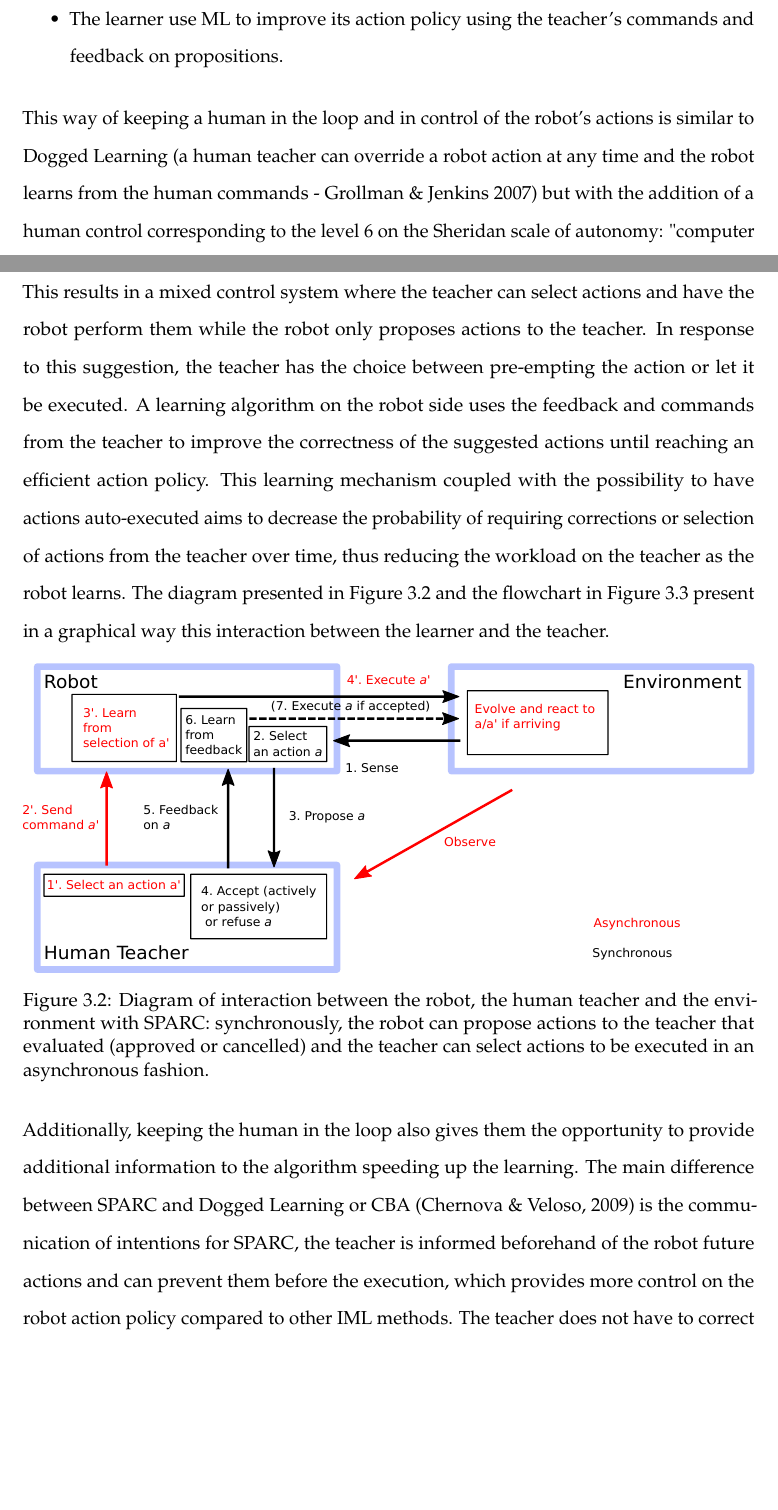
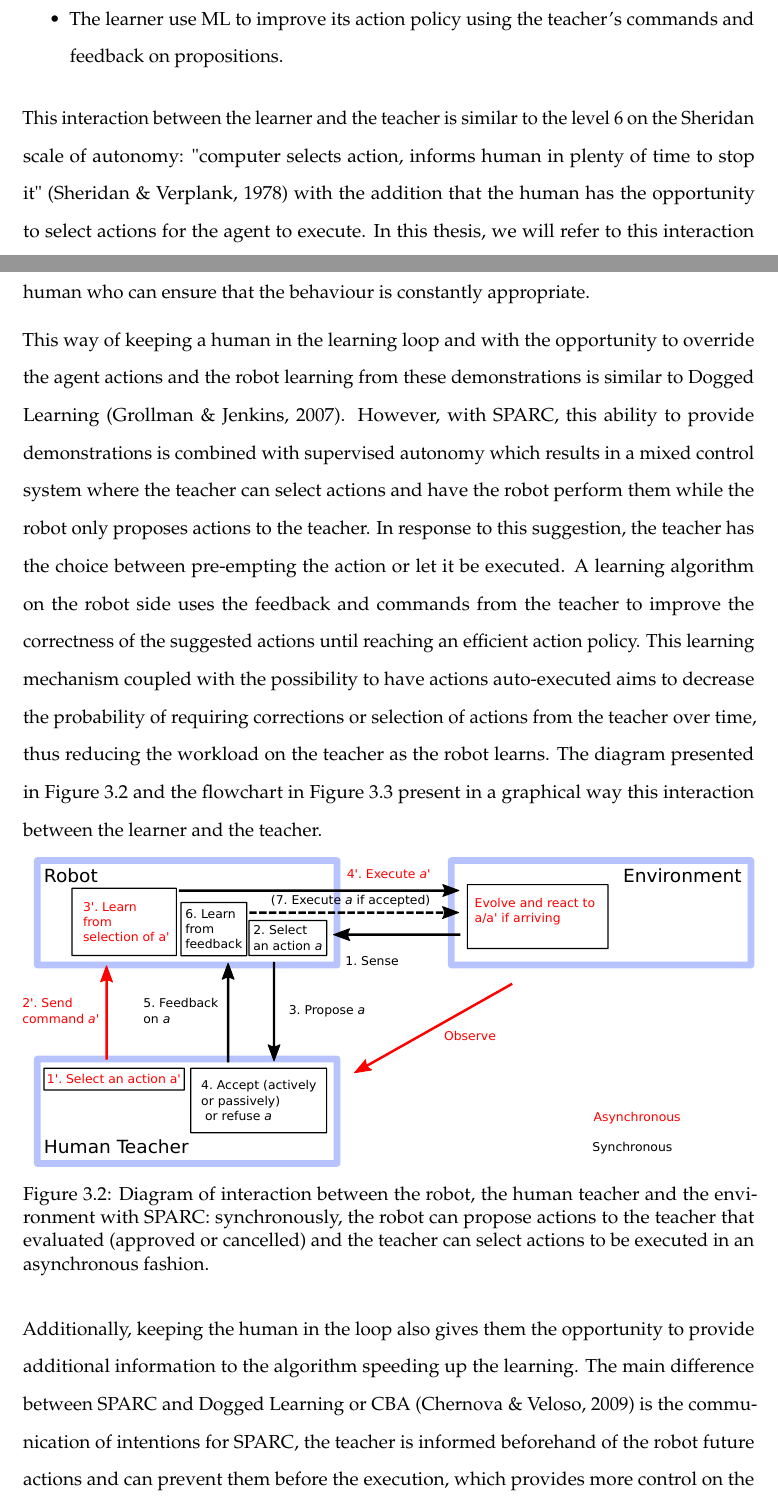
Before and after one commit to emmanuel-senft/thesis, a LaTeX thesis (00_Thesis.tex, which reads chapters/03_sparc.tex, prelim/glossary.tex): two parts of pages 57 and 58 of 132, joined at a grey line, cut so that both start at the same text, the shorter picture padded with empty space. Compiled offline with pdfLaTeX.

Commit message:
Sparc: mention of supervised autonomy

```diff
--- a/chapters/03_sparc.tex
+++ b/chapters/03_sparc.tex
@@ -46,7 +46,9 @@ Similarly to other applications of \gls{iml}, SPARC requires inputs from a teach
 	\item The learner use \gls{ml} to improve its action policy using the teacher's commands and feedback on propositions.
 \end{itemize}
 
-This way of keeping a human in the loop and in control of the robot's actions is similar to Dogged Learning (a human teacher can override a  robot action at any time and the robot learns from the human commands - \citealt{grollman2007dogged}) but with the addition of a human control corresponding to the level 6 on the Sheridan scale of autonomy: "computer selects action, informs human in plenty of time to stop it" \citep{sheridan1978human}. This results in a mixed control system where the teacher can select actions and have the robot perform them while the robot only proposes actions to the teacher. In response to this suggestion, the teacher has the choice between pre-empting the action or let it be executed. A learning algorithm on the robot side uses the feedback and commands from the teacher to improve the correctness of the suggested actions until reaching an efficient action policy. This learning mechanism coupled with the possibility to have actions auto-executed aims to decrease the probability of requiring corrections or selection of actions from the teacher over time, thus reducing the workload on the teacher as the robot learns. The diagram presented in Figure \ref{fig:sparc_diagram} and the flowchart in Figure \ref{fig:sparc_flowchart} present in a graphical way this interaction between the learner and the teacher.
+This interaction between the learner and the teacher is similar to the level 6 on the Sheridan scale of autonomy: "computer selects action, informs human in plenty of time to stop it" \citep{sheridan1978human} with the addition that the human has the opportunity to select actions for the agent to execute. In this thesis, we will refer to this interaction as `\gls{sa}': the robot interacts autonomously under the supervision of a human who can ensure that the behaviour is constantly appropriate.
+
+This way of keeping a human in the learning loop and with the opportunity to override the agent actions and the robot learning from these demonstrations is similar to Dogged Learning \citep{grollman2007dogged}. However, with \gls{sparc}, this ability to provide demonstrations is combined with \gls{sa} which results in a mixed control system where the teacher can select actions and have the robot perform them while the robot only proposes actions to the teacher. In response to this suggestion, the teacher has the choice between pre-empting the action or let it be executed. A learning algorithm on the robot side uses the feedback and commands from the teacher to improve the correctness of the suggested actions until reaching an efficient action policy. This learning mechanism coupled with the possibility to have actions auto-executed aims to decrease the probability of requiring corrections or selection of actions from the teacher over time, thus reducing the workload on the teacher as the robot learns. The diagram presented in Figure \ref{fig:sparc_diagram} and the flowchart in Figure \ref{fig:sparc_flowchart} present in a graphical way this interaction between the learner and the teacher.
 
 \begin{figure}[ht]
 	\includegraphics[width=1\linewidth]{diagram.pdf}
--- a/prelim/glossary.tex
+++ b/prelim/glossary.tex
@@ -26,3 +26,6 @@
 \newacronym{ai}{AI}{Artificial Intelligence}
 \newacronym{xai}{XAI}{Explainable Artificil Intelligence}
 \newacronym{nlp}{NLP}{Natural Language Processing}
+\newacronym{cidm}{CIDM}{95\% Confidence Interval of the Difference of the Mean}
+
+\newglossaryentry{sa}{name={supervised autonomy},description={An agent acts autonomously in the world while being monitored by a human. The agent proposes actions which will be executed to the human who has the power to pre-empt them and to select actions to be executed by the agent at any time}}
```
